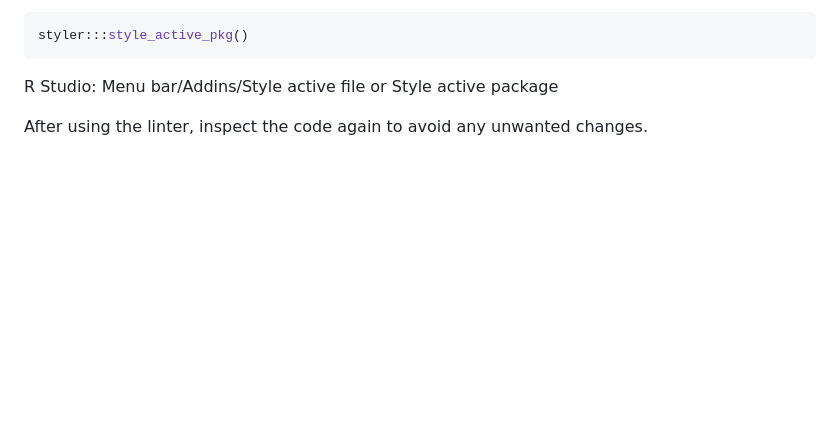
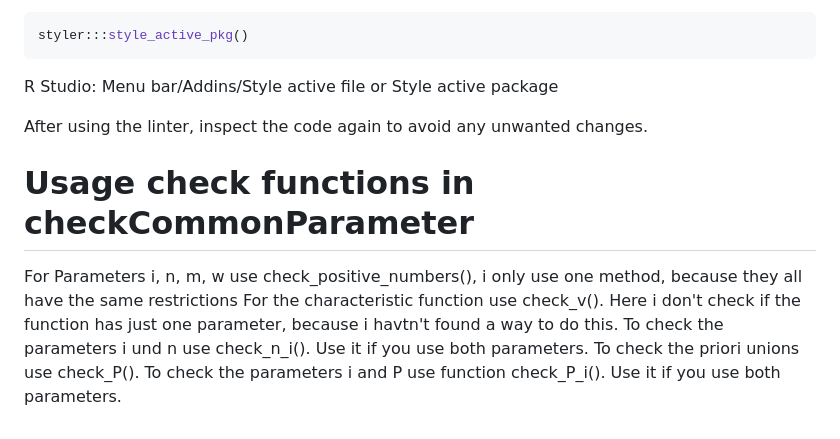
Before and after one commit to jhstaudacher/MonteCarloCooperativeGames, a Markdown page: MonteCarloCooperativeGames/README.md, the part around the change. Drawn GitHub-style; blank space fills up the shorter version.

Commit message:
Append some explaination for the usage of the check functions.

```diff
--- a/MonteCarloCooperativeGames/README.md
+++ b/MonteCarloCooperativeGames/README.md
@@ -285,3 +285,14 @@ R Studio: Menu bar/Addins/Style active file or Style active package
 
 After using the linter, inspect the code again to avoid any unwanted
 changes.
+
+
+
+
+# Usage check functions in checkCommonParameter
+
+For Parameters i, n, m, w use check_positive_numbers(), i only use one method, because they all have the same restrictions
+For the characteristic function use check_v(). Here i don't check if the function has just one parameter, because i havtn't found a way to do this.
+To check the parameters i und n use check_n_i(). Use it if you use both parameters.
+To check the priori unions use check_P().
+To check the parameters i and P use function check_P_i(). Use it if you use both parameters.
```
